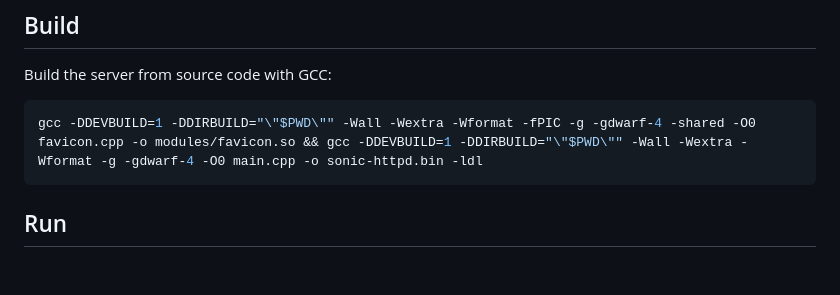
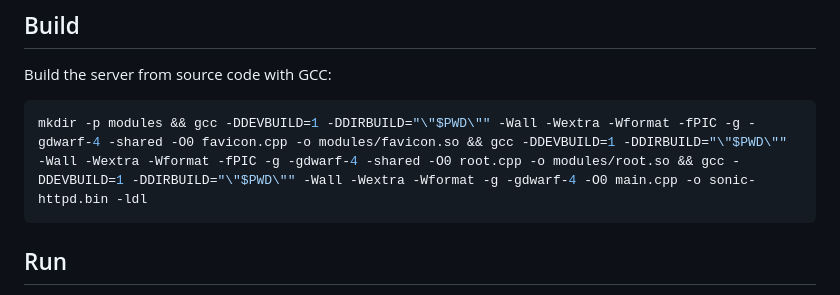
Before and after one commit to misael-diaz/hydrogen, a Markdown page: README.md, the part around the change. Rendered like a GitHub page; blank space fills up the shorter version.

Commit message:
gcc: creates modules directory if not present

````diff
--- a/README.md
+++ b/README.md
@@ -23,7 +23,7 @@ Sonic Speed HTTP Server
 Build the server from source code with GCC:
 
 ```sh
-gcc -DDEVBUILD=1 -DDIRBUILD="\"$PWD\"" -Wall -Wextra -Wformat -fPIC -g -gdwarf-4 -shared -O0 favicon.cpp -o modules/favicon.so && gcc -DDEVBUILD=1 -DDIRBUILD="\"$PWD\"" -Wall -Wextra -Wformat -g -gdwarf-4 -O0 main.cpp -o sonic-httpd.bin -ldl
+mkdir -p modules && gcc -DDEVBUILD=1 -DDIRBUILD="\"$PWD\"" -Wall -Wextra -Wformat -fPIC -g -gdwarf-4 -shared -O0 favicon.cpp -o modules/favicon.so && gcc -DDEVBUILD=1 -DDIRBUILD="\"$PWD\"" -Wall -Wextra -Wformat -fPIC -g -gdwarf-4 -shared -O0 root.cpp -o modules/root.so && gcc -DDEVBUILD=1 -DDIRBUILD="\"$PWD\"" -Wall -Wextra -Wformat -g -gdwarf-4 -O0 main.cpp -o sonic-httpd.bin -ldl
 ```
 
 ## Run
````
